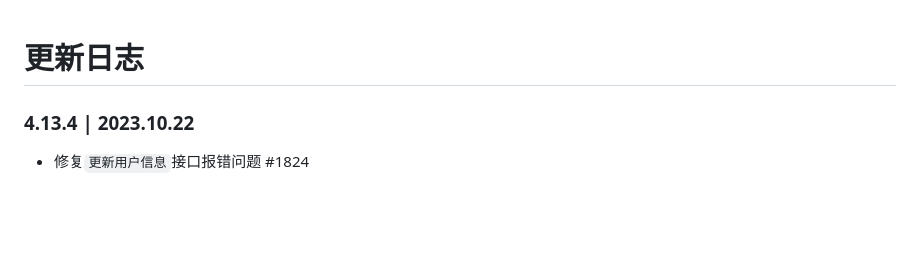
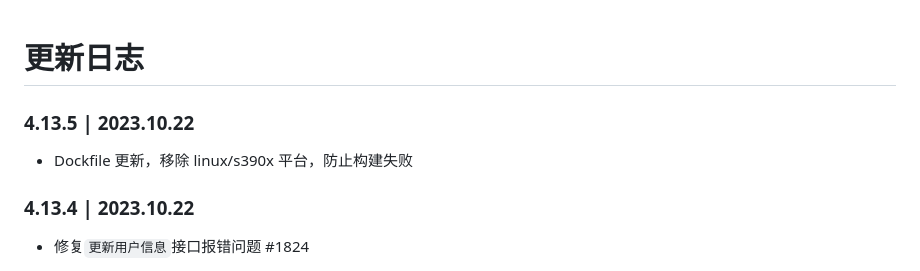
Before and after one commit to Sherlocksuper/university-practice, a Markdown page: NeteaseCloudMusicApi/CHANGELOG.MD, the part around the change. GitHub-like rendering; blank space fills up the shorter version.

Commit message:
bump to 4.13.5

```diff
--- a/NeteaseCloudMusicApi/CHANGELOG.MD
+++ b/NeteaseCloudMusicApi/CHANGELOG.MD
@@ -1,4 +1,7 @@
 # 更新日志
+### 4.13.5 | 2023.10.22
+- Dockfile 更新，移除 linux/s390x 平台，防止构建失败
+
 ### 4.13.4 | 2023.10.22
 - 修复`更新用户信息`接口报错问题 #1824
 
```
